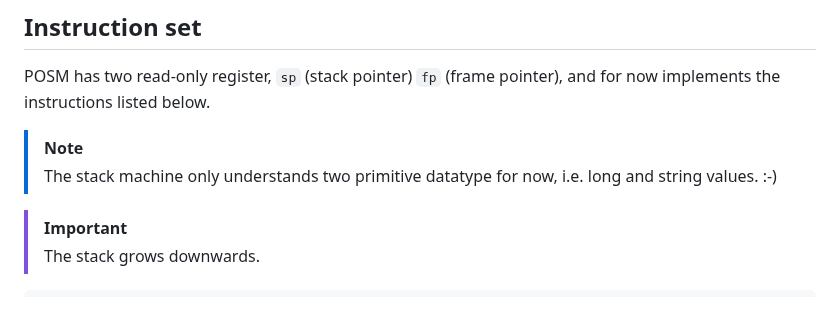
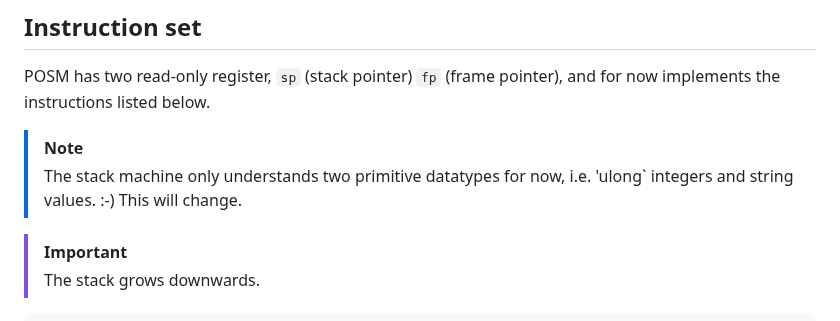
Before and after one commit to joagre/ratatoskr, a Markdown page: README.md, the part around the change. Rendered like a GitHub page.

Commit message:
preparing demo

```diff
--- a/README.md
+++ b/README.md
@@ -23,8 +23,8 @@ POSM has two read-only register, `sp` (stack pointer) `fp` (frame
 pointer), and for now implements the instructions listed below.
 
 > [!NOTE]
-> The stack machine only understands two primitive datatype for now,
-> i.e. long and string values. :-)
+> The stack machine only understands two primitive datatypes for now,
+> i.e. 'ulong` integers and string values. :-) This will change.
 
 > [!IMPORTANT]
 > The stack grows downwards.
```
